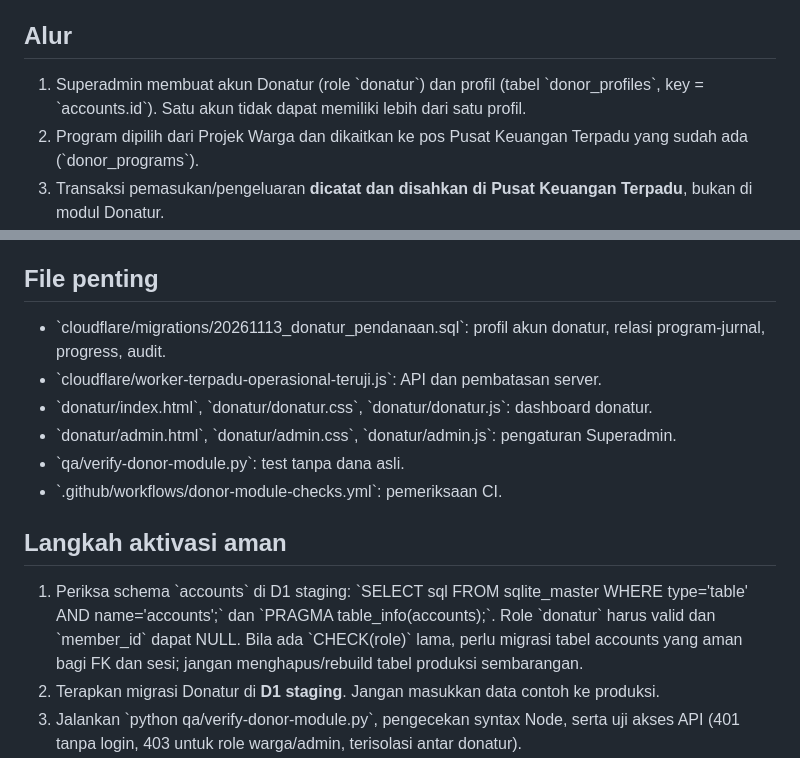
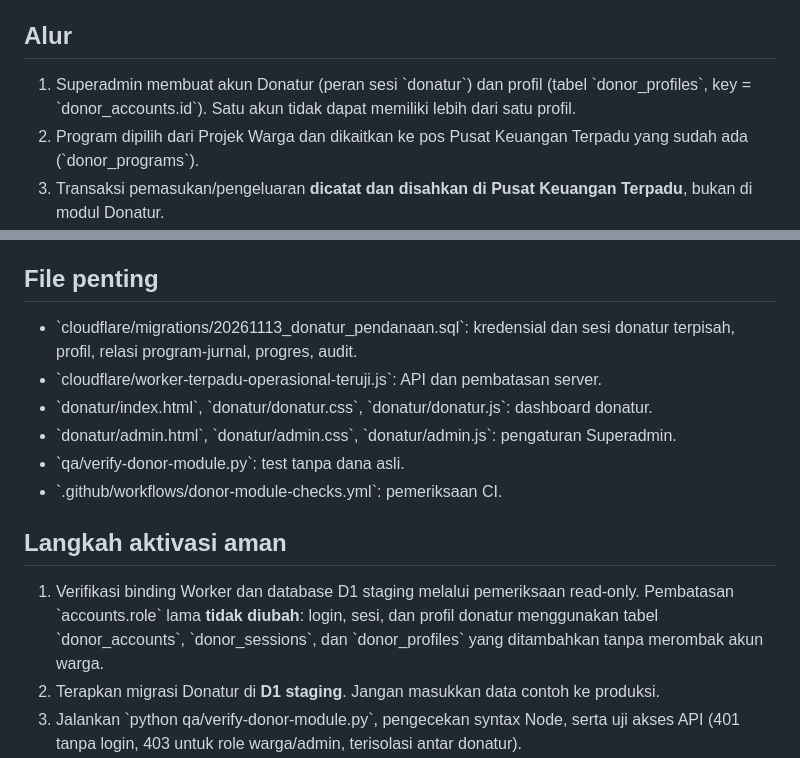
Before and after one commit to Flamboyan4/flamboyan4.github.io, a Markdown page: docs/donatur-pendanaan-program.md, 2 parts joined by grey strips. Rendered like a GitHub page.

Commit message:
Document isolated donor account sessions and non-destructive D1 activation

```diff
--- a/docs/donatur-pendanaan-program.md
+++ b/docs/donatur-pendanaan-program.md
@@ -8,7 +8,7 @@ Status: **cabang pengembangan**, belum dipasang ke database dan Worker produksi.
 Superadmin cukup mengisi nama donatur, username, dan password. Kontak dan email bersifat opsional. Setelah login, donatur melihat seluruh bantuan dan LPJ milik **akun itu sendiri**.
 
 ## Alur
-1. Superadmin membuat akun Donatur (role \`donatur\`) dan profil (tabel \`donor_profiles\`, key = \`accounts.id\`). Satu akun tidak dapat memiliki lebih dari satu profil.
+1. Superadmin membuat akun Donatur (peran sesi \`donatur\`) dan profil (tabel \`donor_profiles\`, key = \`donor_accounts.id\`). Satu akun tidak dapat memiliki lebih dari satu profil.
 2. Program dipilih dari Projek Warga dan dikaitkan ke pos Pusat Keuangan Terpadu yang sudah ada (\`donor_programs\`).
 3. Transaksi pemasukan/pengeluaran **dicatat dan disahkan di Pusat Keuangan Terpadu**, bukan di modul Donatur.
 4. Superadmin memilih jurnal yang sudah disahkan, akun donatur, program, nominal, dan tautan bukti. Referensi saja (\`donor_finance_links\`); tidak menambah jurnal atau saldo baru.
@@ -24,7 +24,7 @@ Superadmin cukup mengisi nama donatur, username, dan password. Kontak dan email
 - Penampil LPJ mendukung cetak/Simpan PDF menggunakan browser; bukti dan foto saat ini berupa tautan HTTPS, belum upload terproteksi.
 
 ## File penting
-- \`cloudflare/migrations/20261113_donatur_pendanaan.sql\`: profil akun donatur, relasi program-jurnal, progress, audit.
+- \`cloudflare/migrations/20261113_donatur_pendanaan.sql\`: kredensial dan sesi donatur terpisah, profil, relasi program-jurnal, progres, audit.
 - \`cloudflare/worker-terpadu-operasional-teruji.js\`: API dan pembatasan server.
 - \`donatur/index.html\`, \`donatur/donatur.css\`, \`donatur/donatur.js\`: dashboard donatur.
 - \`donatur/admin.html\`, \`donatur/admin.css\`, \`donatur/admin.js\`: pengaturan Superadmin.
@@ -32,7 +32,7 @@ Superadmin cukup mengisi nama donatur, username, dan password. Kontak dan email
 - \`.github/workflows/donor-module-checks.yml\`: pemeriksaan CI.
 
 ## Langkah aktivasi aman
-1. Periksa schema \`accounts\` di D1 staging: \`SELECT sql FROM sqlite_master WHERE type='table' AND name='accounts';\` dan \`PRAGMA table_info(accounts);\`. Role \`donatur\` harus valid dan \`member_id\` dapat NULL. Bila ada \`CHECK(role)\` lama, perlu migrasi tabel accounts yang aman bagi FK dan sesi; jangan menghapus/rebuild tabel produksi sembarangan.
+1. Verifikasi binding Worker dan database D1 staging melalui pemeriksaan read-only. Pembatasan \`accounts.role\` lama **tidak diubah**: login, sesi, dan profil donatur menggunakan tabel \`donor_accounts\`, \`donor_sessions\`, dan \`donor_profiles\` yang ditambahkan tanpa merombak akun warga.
 2. Terapkan migrasi Donatur di **D1 staging**. Jangan masukkan data contoh ke produksi.
 3. Jalankan \`python qa/verify-donor-module.py\`, pengecekan syntax Node, serta uji akses API (401 tanpa login, 403 untuk role warga/admin, terisolasi antar donatur).
 4. Deploy Worker staging **secara terpisah**; perubahan file GitHub tidak otomatis memperbarui Worker Cloudflare.
```
